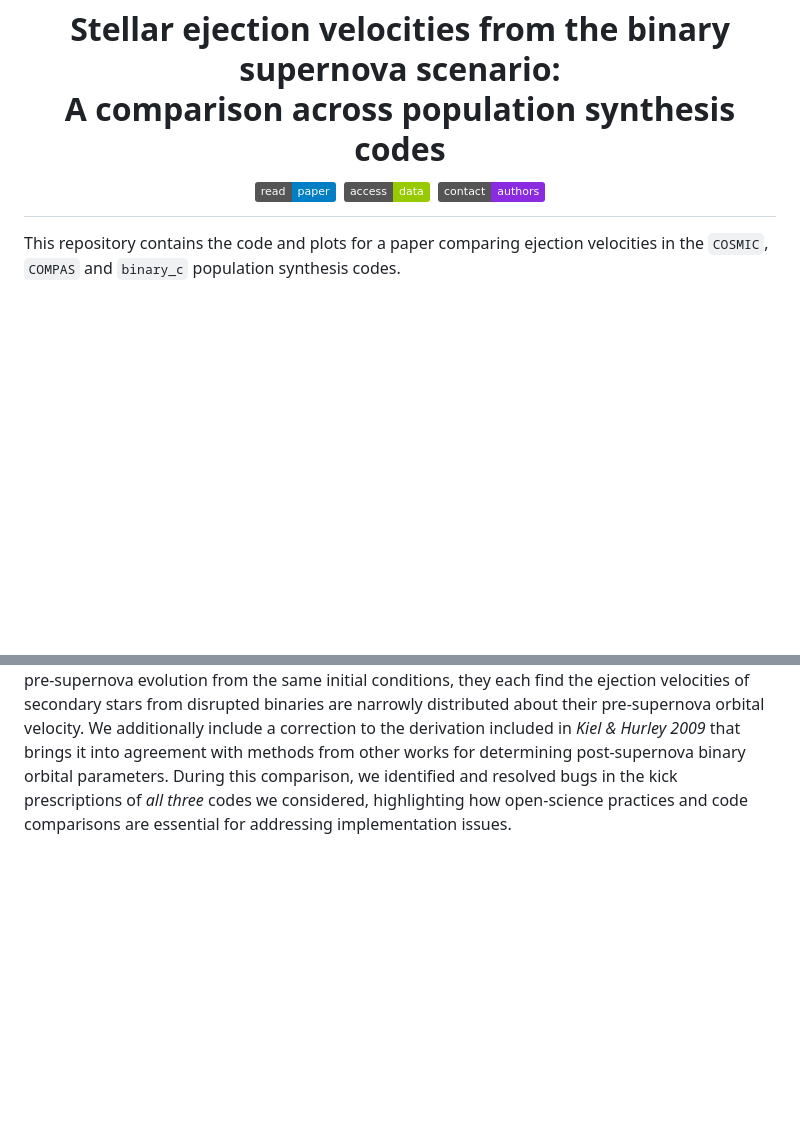
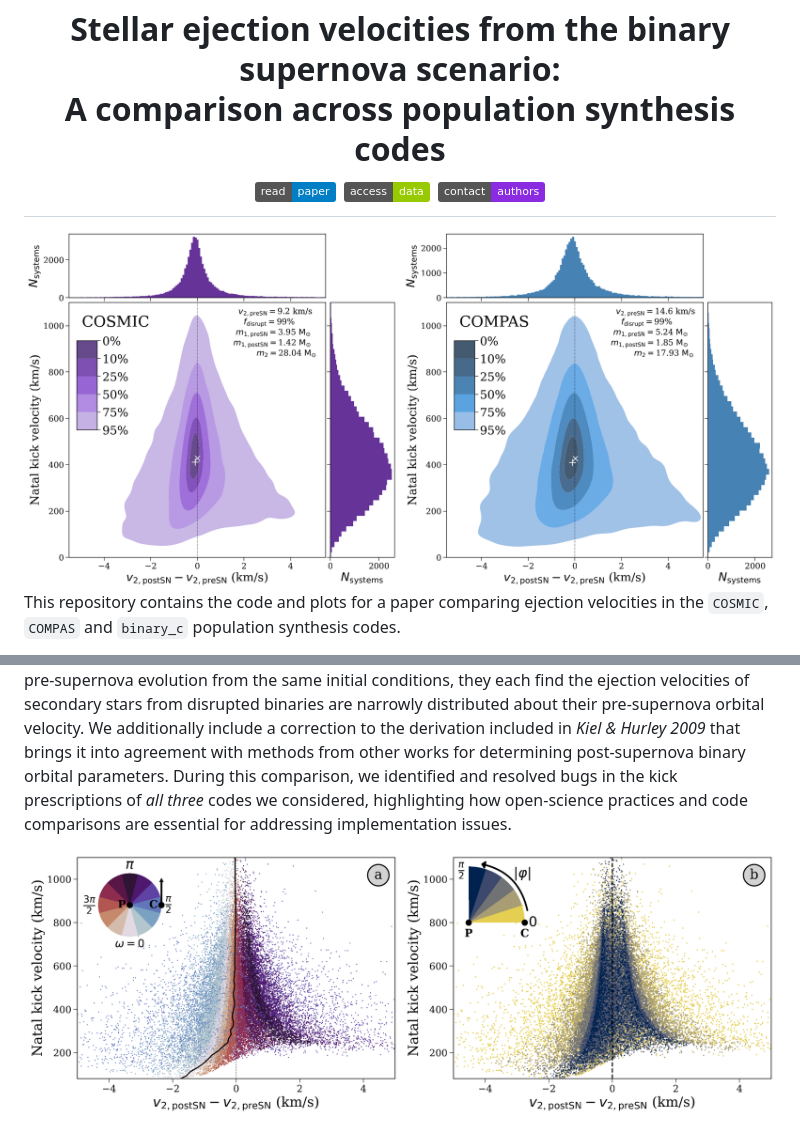
Before and after one commit to TomWagg/ejection-velocities, a Markdown page: README.md, 2 parts joined by grey strips. Drawn GitHub-style; pictures changed too: paper/figures/fig2_preview.png (added), paper/figures/fig3_preview.png (added); badges without logos; blank space fills up the shorter version.

Commit message:
add figures to readme

```diff
--- a/README.md
+++ b/README.md
@@ -12,6 +12,8 @@
     </a>
 </h1>
 
+<img src="paper/figures/fig2_preview.png">
+
 This repository contains the code and plots for a paper comparing ejection velocities in the `COSMIC`, `COMPAS` and `binary_c` population synthesis codes.
 
 The notebook `ejection_vels.ipynb` steps through reproducing the plots and the data is available on Zenodo [at this link](https://doi.org/10.5281/zenodo.15225730).
@@ -19,3 +21,5 @@ The notebook `ejection_vels.ipynb` steps through reproducing the plots and the d
 ## Abstract
 
 The vast majority of binary systems are disrupted at the moment of the first supernova, resulting in an unbound compact object and companion star. These ejected companion stars contribute to the observed population of runaway stars. Therefore, an understanding of their ejection velocities is essential to interpreting observations, particularly in the *Gaia* era of high-precision astronomy. We present a comparison of the predicted ejection velocities of disrupted binary companions in three different population synthesis codes: `COSMIC`, `COMPAS` and `binary_c`, which use two independent algorithms for the treatment of natal kicks. We confirm that, despite the codes producing different pre-supernova evolution from the same initial conditions, they each find the ejection velocities of secondary stars from disrupted binaries are narrowly distributed about their pre-supernova orbital velocity. We additionally include a correction to the derivation included in *Kiel & Hurley 2009* that brings it into agreement with methods from other works for determining post-supernova binary orbital parameters. During this comparison, we identified and resolved bugs in the kick prescriptions of *all three* codes we considered, highlighting how open-science practices and code comparisons are essential for addressing implementation issues.
+
+<img src="paper/figures/fig3_preview.png">
```
